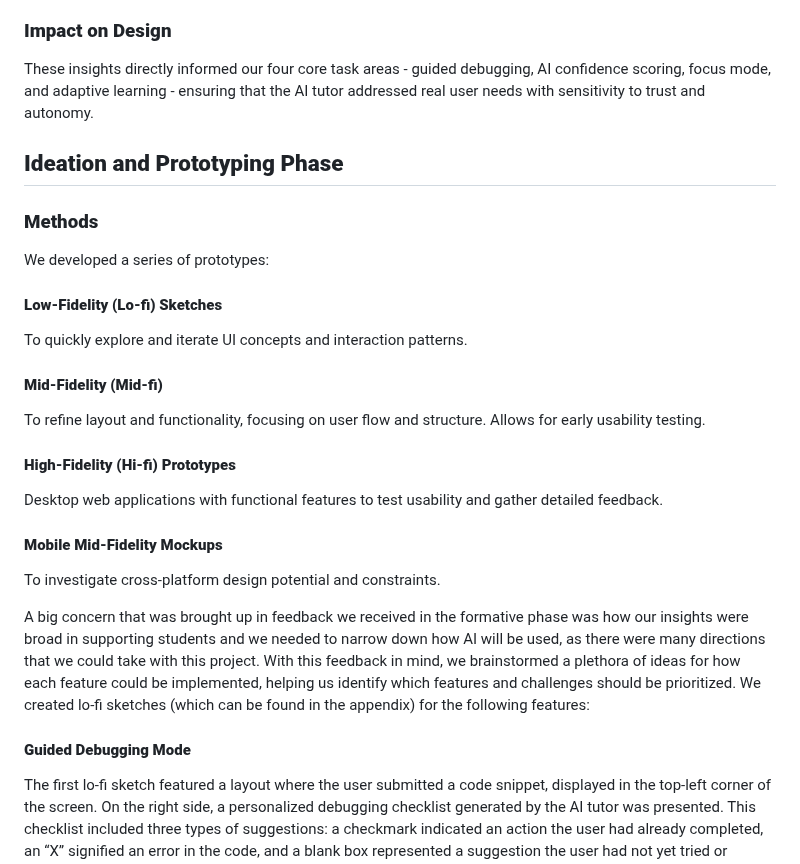
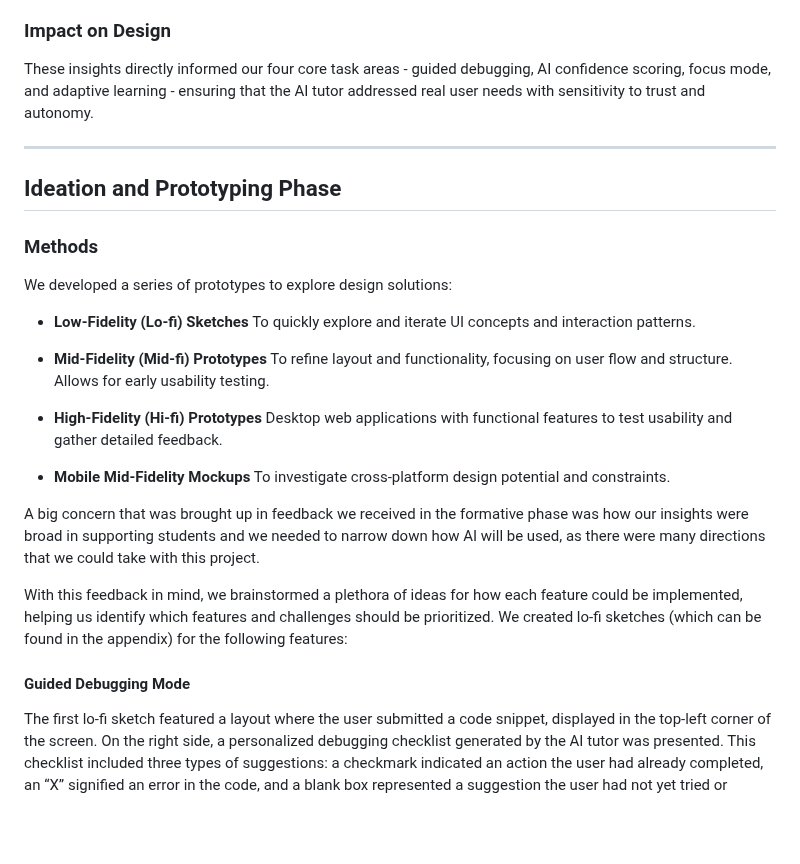
Before and after one commit to mescobarbrenes/ai-tutor, a Markdown page: README.md, the part around one of its changes. Drawn GitHub-style; blank space fills up the shorter version.

```diff
--- a/README.md
+++ b/README.md
@@ -66,28 +71,32 @@ Learners desire flexible support styles - from stepwise guidance to on-demand he
 Balancing academics with wellbeing remains difficult; features supporting breaks and peer accountability could mitigate stress.
 
-### **Impact on Design**
+### Impact on Design
 These insights directly informed our four core task areas - guided debugging, AI confidence scoring, focus mode, and adaptive learning - ensuring that the AI tutor addressed real user needs with sensitivity to trust and autonomy.
 
-## **Ideation and Prototyping Phase**
+---
 
-### **Methods**
-We developed a series of prototypes:
+## Ideation and Prototyping Phase
 
-#### **Low-Fidelity (Lo-fi) Sketches**
+### Methods
+We developed a series of prototypes to explore design solutions:
+
+- **Low-Fidelity (Lo-fi) Sketches**
 To quickly explore and iterate UI concepts and interaction patterns.
 
-#### **Mid-Fidelity (Mid-fi)**
+- **Mid-Fidelity (Mid-fi) Prototypes**
 To refine layout and functionality, focusing on user flow and structure. Allows for early usability testing.
 
-#### **High-Fidelity (Hi-fi) Prototypes**
+- **High-Fidelity (Hi-fi) Prototypes**
 Desktop web applications with functional features to test usability and gather detailed feedback.
 
-#### **Mobile Mid-Fidelity Mockups**
+- **Mobile Mid-Fidelity Mockups**
 To investigate cross-platform design potential and constraints.
 
-A big concern that was brought up in feedback we received in the formative phase was how our insights were broad in supporting students and we needed to narrow down how AI will be used, as there were many directions that we could take with this project. With this feedback in mind, we brainstormed a plethora of ideas for how each feature could be implemented, helping us identify which features and challenges should be prioritized. We created lo-fi sketches (which can be found in the appendix) for the following features:
+A big concern that was brought up in feedback we received in the formative phase was how our insights were broad in supporting students and we needed to narrow down how AI will be used, as there were many directions that we could take with this project.
 
-#### **Guided Debugging Mode**
+With this feedback in mind, we brainstormed a plethora of ideas for how each feature could be implemented, helping us identify which features and challenges should be prioritized. We created lo-fi sketches (which can be found in the appendix) for the following features:
+
+#### Guided Debugging Mode
 The first lo-fi sketch featured a layout where the user submitted a code snippet, displayed in the top-left corner of the screen. On the right side, a personalized debugging checklist generated by the AI tutor was presented. This checklist included three types of suggestions: a checkmark indicated an action the user had already completed, an “X” signified an error in the code, and a blank box represented a suggestion the user had not yet tried or implemented. After reviewing the checklist, the user could resubmit their code using a submission area located below the original code snippet. Other concepts that were explored but ultimately not included in the final design involved the AI tutor offering line-by-line debugging, detailed error explanations, and contextual hints to support iterative learning and deeper engagement with the AI.
 
 The second lo-fi sketch introduced a reflection feature, which the user would be redirected to after completing their debugging process. We believed that incorporating reflection would support deeper learning and help users track their progress over time. In this feature, the AI tutor offers a brief, encouraging message to congratulate the user on successfully resolving their code issues. The user is then prompted to write a short reflection on what they learned or how they approached the debugging process, with the option to submit their reflection afterward.
```
Also changed, not shown: other parts of README.md (+28 -23 lines).
